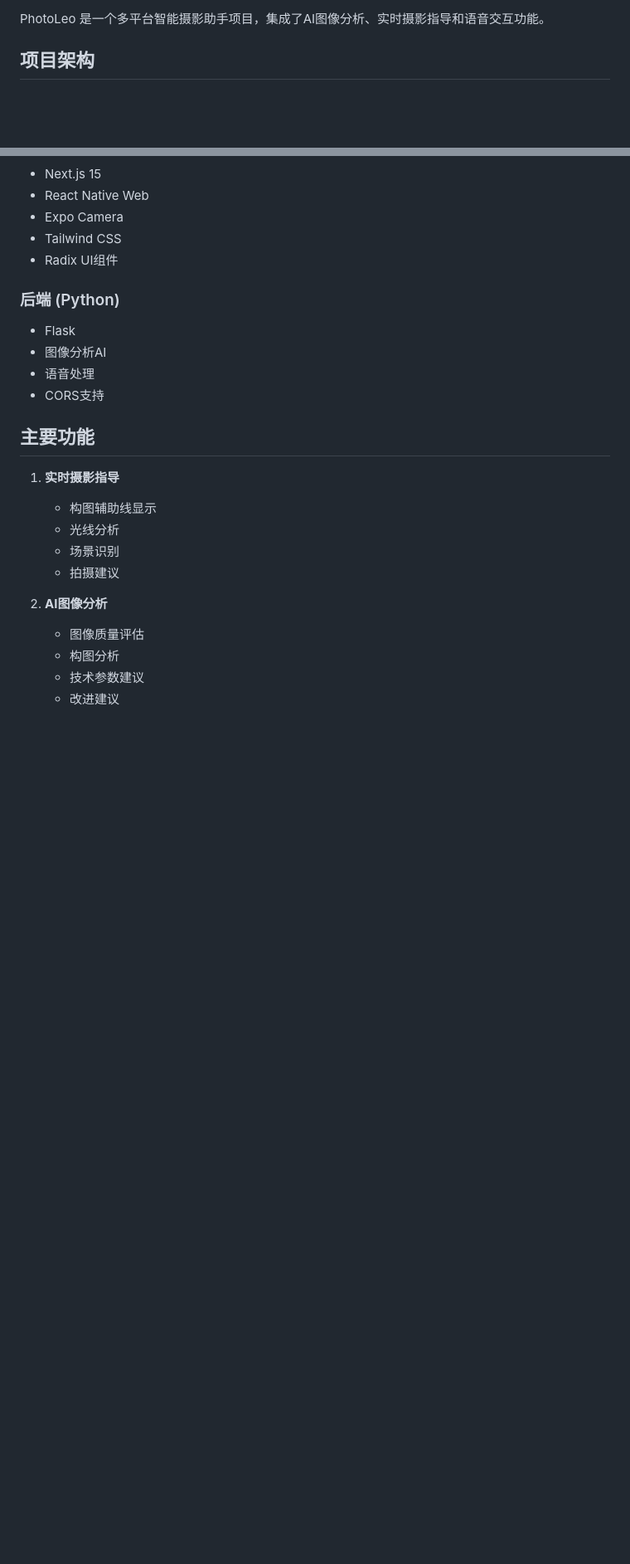
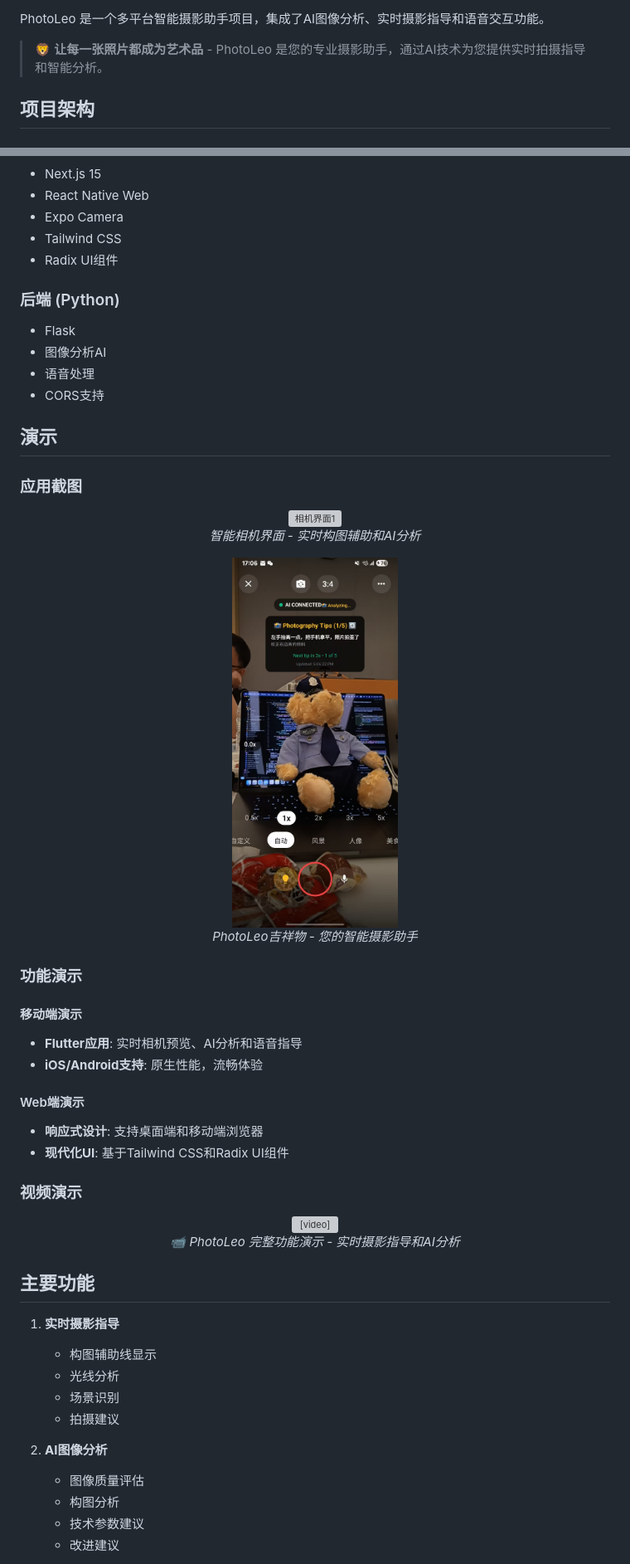
Before and after one commit to ERICMIAO0817/PhotoLeoFinal, a Markdown page: README.md, 2 parts joined by grey strips. Shown at 83% size. GitHub-like rendering; pictures changed too: images/demo2.jpeg (added); blank space fills up the shorter version; grey boxes are pictures that could not be loaded.

```diff
--- a/README.md
+++ b/README.md
@@ -3,4 +9,6 @@
 PhotoLeo 是一个多平台智能摄影助手项目，集成了AI图像分析、实时摄影指导和语音交互功能。
+
+> 🦁 **让每一张照片都成为艺术品** - PhotoLeo 是您的专业摄影助手，通过AI技术为您提供实时拍摄指导和智能分析。
 
 ## 项目架构
 
@@ -50,6 +58,40 @@ PhotoLeo 是一个多平台智能摄影助手项目，集成了AI图像分析、
 - 语音处理
 - CORS支持
 
+## 演示
+
+### 应用截图
+
+<div align="center">
+  <img src="images/demo1.png" alt="相机界面1" width="300" />
+  <p><em>智能相机界面 - 实时构图辅助和AI分析</em></p>
+</div>
+
+<div align="center">
+  <img src="images/demo2.jpeg" alt="相机界面2" width="200" />
+  <p><em>PhotoLeo吉祥物 - 您的智能摄影助手</em></p>
+</div>
+
+### 功能演示
+
+#### 移动端演示
+- **Flutter应用**: 实时相机预览、AI分析和语音指导
+- **iOS/Android支持**: 原生性能，流畅体验
+
+#### Web端演示
+- **响应式设计**: 支持桌面端和移动端浏览器
+- **现代化UI**: 基于Tailwind CSS和Radix UI组件
+
+### 视频演示
+
+<div align="center">
+  <video width="600" controls muted autoplay loop>
+    <source src="images/clip.mp4" type="video/mp4">
+    您的浏览器不支持视频播放。
+  </video>
+  <p><em>📹 PhotoLeo 完整功能演示 - 实时摄影指导和AI分析</em></p>
+</div>
+
 ## 主要功能
 
 1. **实时摄影指导**
```
Also changed, not shown: other parts of README.md (+61 -23 lines), 3 other files.
